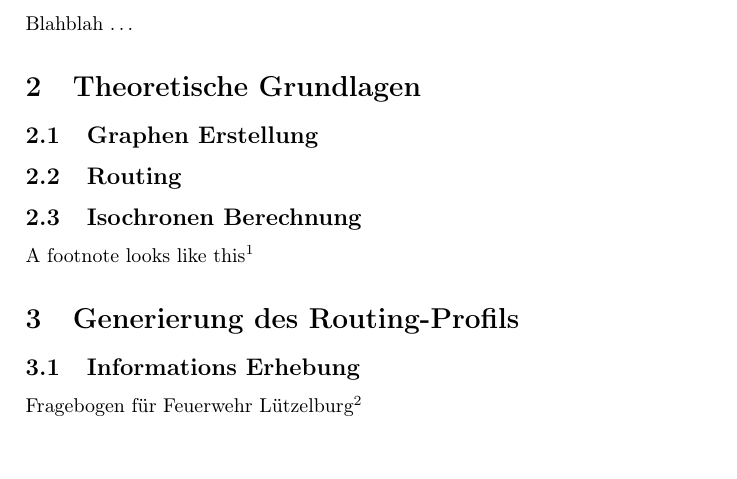
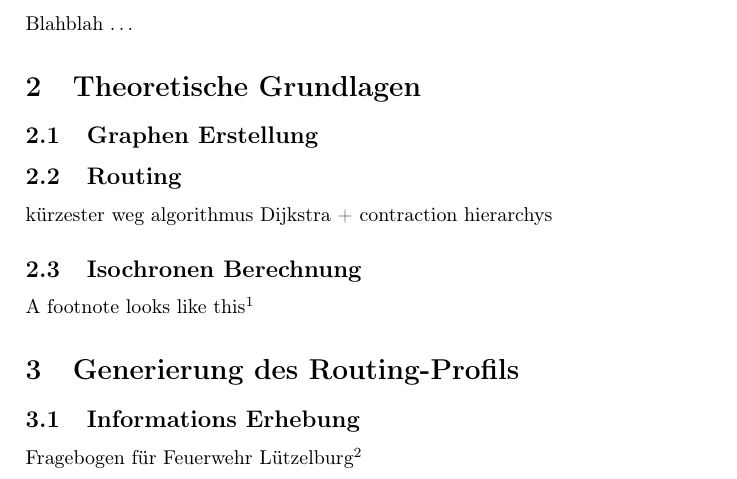
Before and after one commit to TimMcCauley/ba_thesis, a LaTeX document (Tex/hello.tex): part of page 1 of 2, cut so that both start at the same text. Compiled offline with pdfLaTeX.

Commit message:
Add literature folder & update hello.tex

```diff
--- a/Tex/hello.tex
+++ b/Tex/hello.tex
@@ -28,6 +28,9 @@ Blahblah \ldots
 \subsection{Graphen Erstellung}
 
 \subsection{Routing}
+
+kürzester weg
+algorithmus Dijkstra + contraction hierarchys
 
 \subsection{Isochronen Berechnung}
 A footnote looks like this\footnote{Hello this is Footnote}
```
Also changed, not shown: literature/1504.05140.pdf (added), literature/Diplomarbeit_Neis.pdf (added), literature/sustainability-09-00288.pdf (added).
